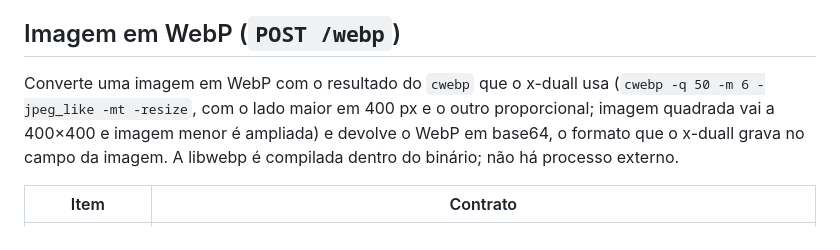
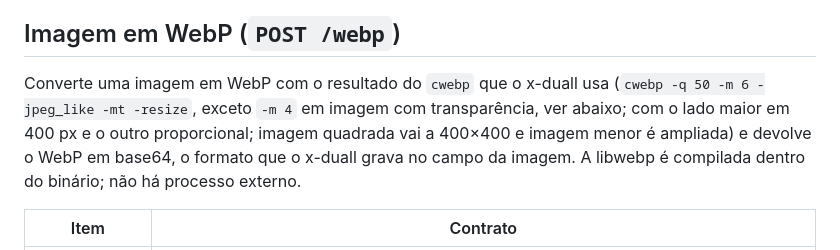
Before and after one commit to waldirapp/apiconvert, a Markdown page: README.md, the part around the change. Rendered like a GitHub page.

Commit message:
docs: descrição do /webp cita a exceção do -m 4
Co-Authored-By: Claude Opus 5.5 <noreply@anthropic.com>

```diff
--- a/README.md
+++ b/README.md
@@ -36,7 +36,7 @@ Divergência conhecida: o openpyxl grava como célula do tipo erro o texto que
 
 ## Imagem em WebP (`POST /webp`)
 
-Converte uma imagem em WebP com o resultado do `cwebp` que o x-duall usa (`cwebp -q 50 -m 6 -jpeg_like -mt -resize`, com o lado maior em 400 px e o outro proporcional; imagem quadrada vai a 400×400 e imagem menor é ampliada) e devolve o WebP em base64, o formato que o x-duall grava no campo da imagem. A libwebp é compilada dentro do binário; não há processo externo.
+Converte uma imagem em WebP com o resultado do `cwebp` que o x-duall usa (`cwebp -q 50 -m 6 -jpeg_like -mt -resize`, exceto `-m 4` em imagem com transparência, ver abaixo; com o lado maior em 400 px e o outro proporcional; imagem quadrada vai a 400×400 e imagem menor é ampliada) e devolve o WebP em base64, o formato que o x-duall grava no campo da imagem. A libwebp é compilada dentro do binário; não há processo externo.
 
 | Item | Contrato |
 |---|---|
```
